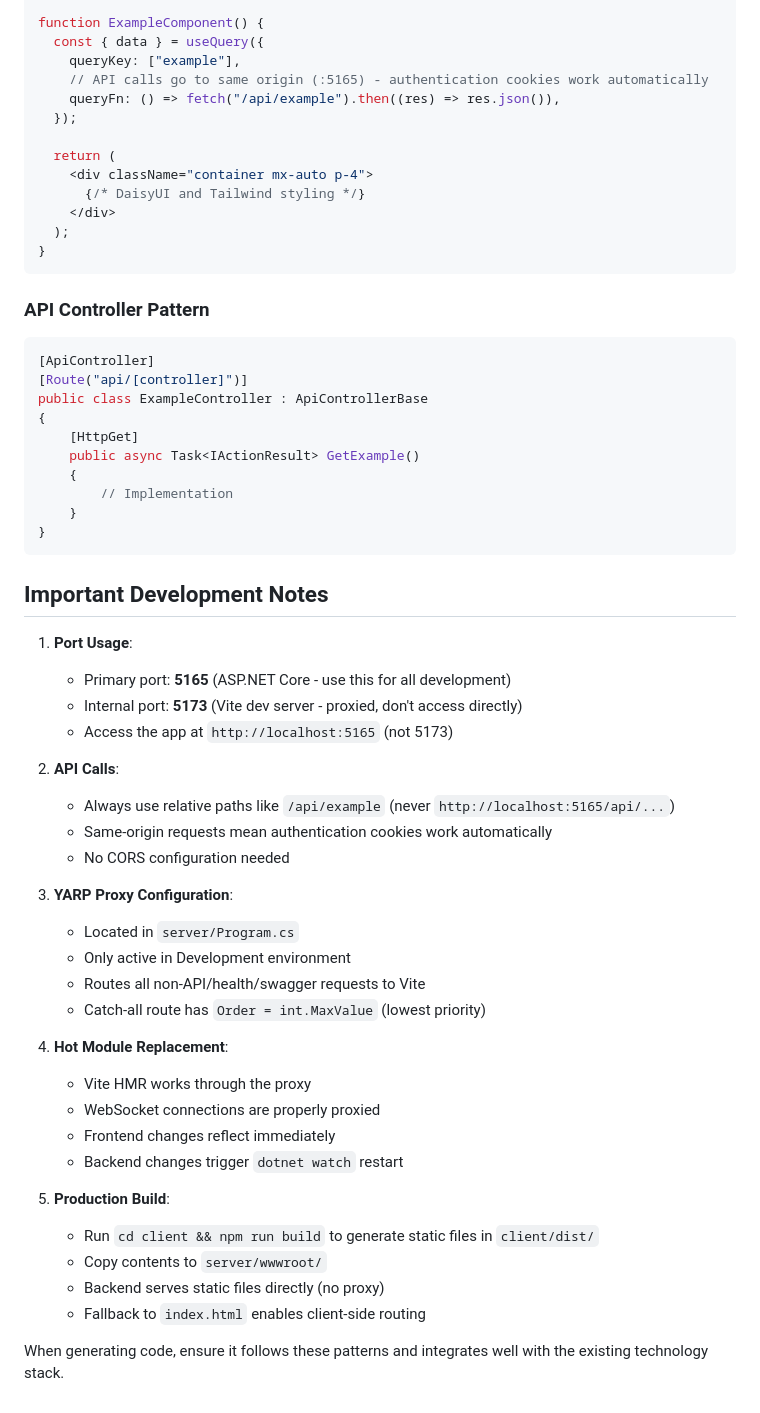
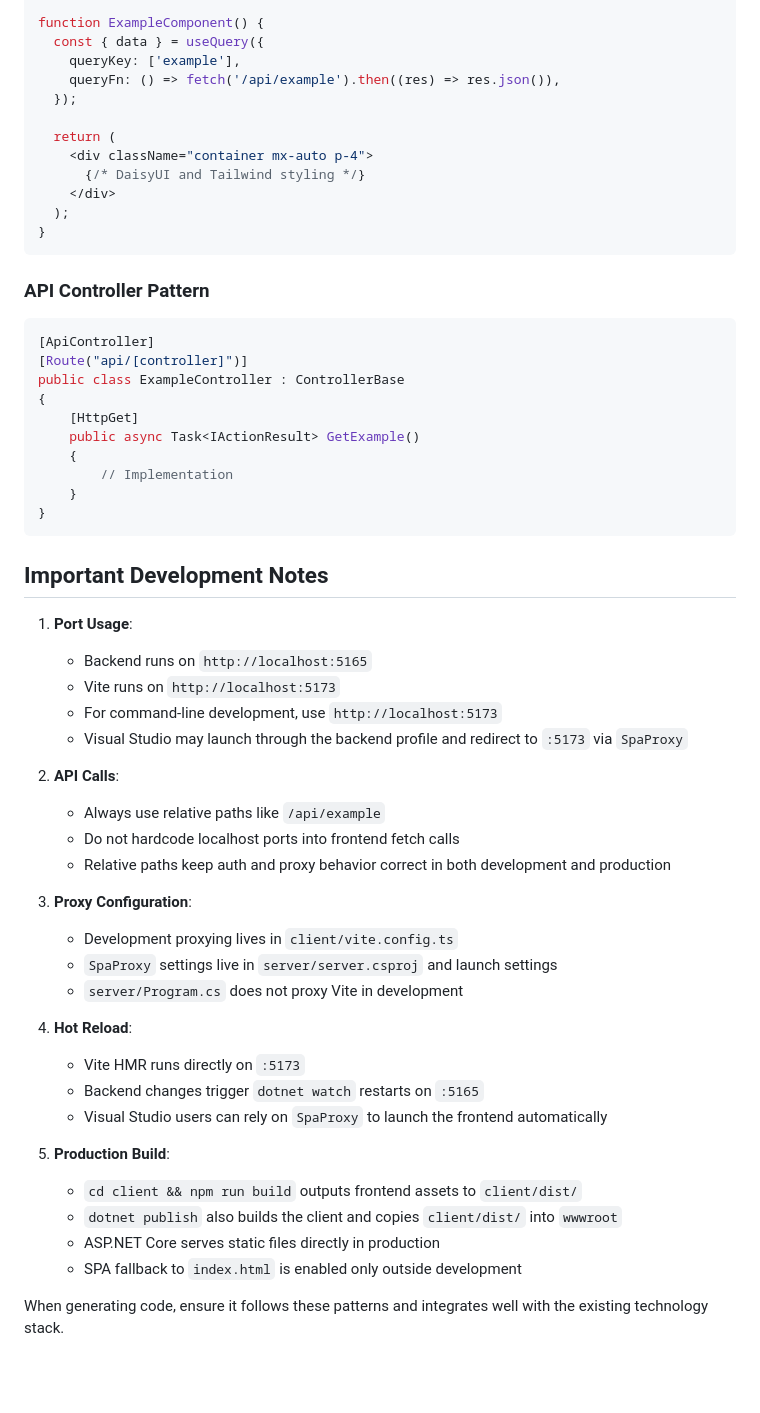
Before and after one commit to ucdavis/web-app-template, a Markdown page: AGENTS.md, the part around one of its changes. Rendered like a GitHub page; blank space fills up the shorter version.

````diff
--- a/AGENTS.md
+++ b/AGENTS.md
@@ -212,9 +241,8 @@ export const Route = createFileRoute("/(authenticated)/example")({
 
 function ExampleComponent() {
   const { data } = useQuery({
-    queryKey: ["example"],
-    // API calls go to same origin (:5165) - authentication cookies work automatically
-    queryFn: () => fetch("/api/example").then((res) => res.json()),
+    queryKey: ['example'],
+    queryFn: () => fetch('/api/example').then((res) => res.json()),
   });
 
   return (
@@ -230,7 +258,7 @@ function ExampleComponent() {
 ```csharp
 [ApiController]
 [Route("api/[controller]")]
-public class ExampleController : ApiControllerBase
+public class ExampleController : ControllerBase
 {
     [HttpGet]
     public async Task<IActionResult> GetExample()
@@ -243,31 +271,30 @@ public class ExampleController : ApiControllerBase
 ## Important Development Notes
 
 1. **Port Usage**:
-   - Primary port: **5165** (ASP.NET Core - use this for all development)
-   - Internal port: **5173** (Vite dev server - proxied, don't access directly)
-   - Access the app at `http://localhost:5165` (not 5173)
+   - Backend runs on `http://localhost:5165`
+   - Vite runs on `http://localhost:5173`
+   - For command-line development, use `http://localhost:5173`
+   - Visual Studio may launch through the backend profile and redirect to `:5173` via `SpaProxy`
 
 2. **API Calls**:
-   - Always use relative paths like `/api/example` (never `http://localhost:5165/api/...`)
-   - Same-origin requests mean authentication cookies work automatically
-   - No CORS configuration needed
+   - Always use relative paths like `/api/example`
+   - Do not hardcode localhost ports into frontend fetch calls
+   - Relative paths keep auth and proxy behavior correct in both development and production
 
-3. **YARP Proxy Configuration**:
-   - Located in `server/Program.cs`
-   - Only active in Development environment
-   - Routes all non-API/health/swagger requests to Vite
-   - Catch-all route has `Order = int.MaxValue` (lowest priority)
+3. **Proxy Configuration**:
+   - Development proxying lives in `client/vite.config.ts`
+   - `SpaProxy` settings live in `server/server.csproj` and launch settings
+   - `server/Program.cs` does not proxy Vite in development
 
-4. **Hot Module Replacement**:
-   - Vite HMR works through the proxy
-   - WebSocket connections are properly proxied
-   - Frontend changes reflect immediately
-   - Backend changes trigger `dotnet watch` restart
+4. **Hot Reload**:
+   - Vite HMR runs directly on `:5173`
+   - Backend changes trigger `dotnet watch` restarts on `:5165`
+   - Visual Studio users can rely on `SpaProxy` to launch the frontend automatically
 
 5. **Production Build**:
-   - Run `cd client && npm run build` to generate static files in `client/dist/`
-   - Copy contents to `server/wwwroot/`
-   - Backend serves static files directly (no proxy)
-   - Fallback to `index.html` enables client-side routing
+   - `cd client && npm run build` outputs frontend assets to `client/dist/`
+   - `dotnet publish` also builds the client and copies `client/dist/` into `wwwroot`
+   - ASP.NET Core serves static files directly in production
+   - SPA fallback to `index.html` is enabled only outside development
 
 When generating code, ensure it follows these patterns and integrates well with the existing technology stack.
````
Also changed, not shown: other parts of AGENTS.md (+112 -83 lines).
